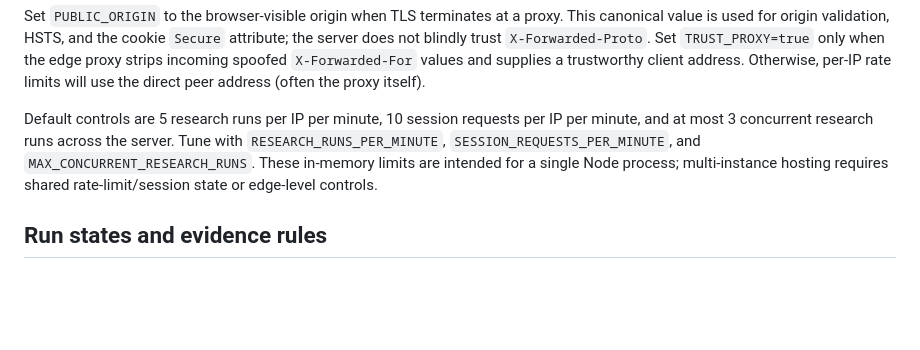
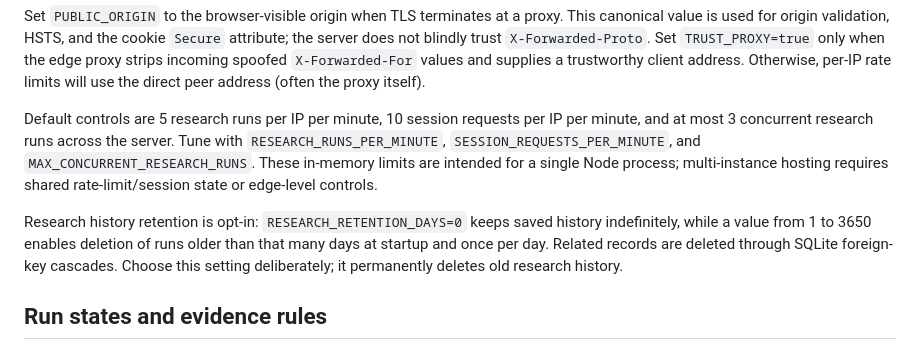
Before and after one commit to deepnayan832/researchloop-ai, a Markdown page: README.md, the part around the change. GitHub-like rendering; blank space fills up the shorter version.

Commit message:
Document opt-in database retention behavior

```diff
--- a/README.md
+++ b/README.md
@@ -136,6 +136,8 @@ Set `PUBLIC_ORIGIN` to the browser-visible origin when TLS terminates at a proxy
 
 Default controls are 5 research runs per IP per minute, 10 session requests per IP per minute, and at most 3 concurrent research runs across the server. Tune with `RESEARCH_RUNS_PER_MINUTE`, `SESSION_REQUESTS_PER_MINUTE`, and `MAX_CONCURRENT_RESEARCH_RUNS`. These in-memory limits are intended for a single Node process; multi-instance hosting requires shared rate-limit/session state or edge-level controls.
 
+Research history retention is opt-in: `RESEARCH_RETENTION_DAYS=0` keeps saved history indefinitely, while a value from 1 to 3650 enables deletion of runs older than that many days at startup and once per day. Related records are deleted through SQLite foreign-key cascades. Choose this setting deliberately; it permanently deletes old research history.
+
 ## Run states and evidence rules
 
 - **COMPLETED:** the critic score is at least 85, required questions are answered, source citations validate, and no critical errors or conflicts remain.
```
